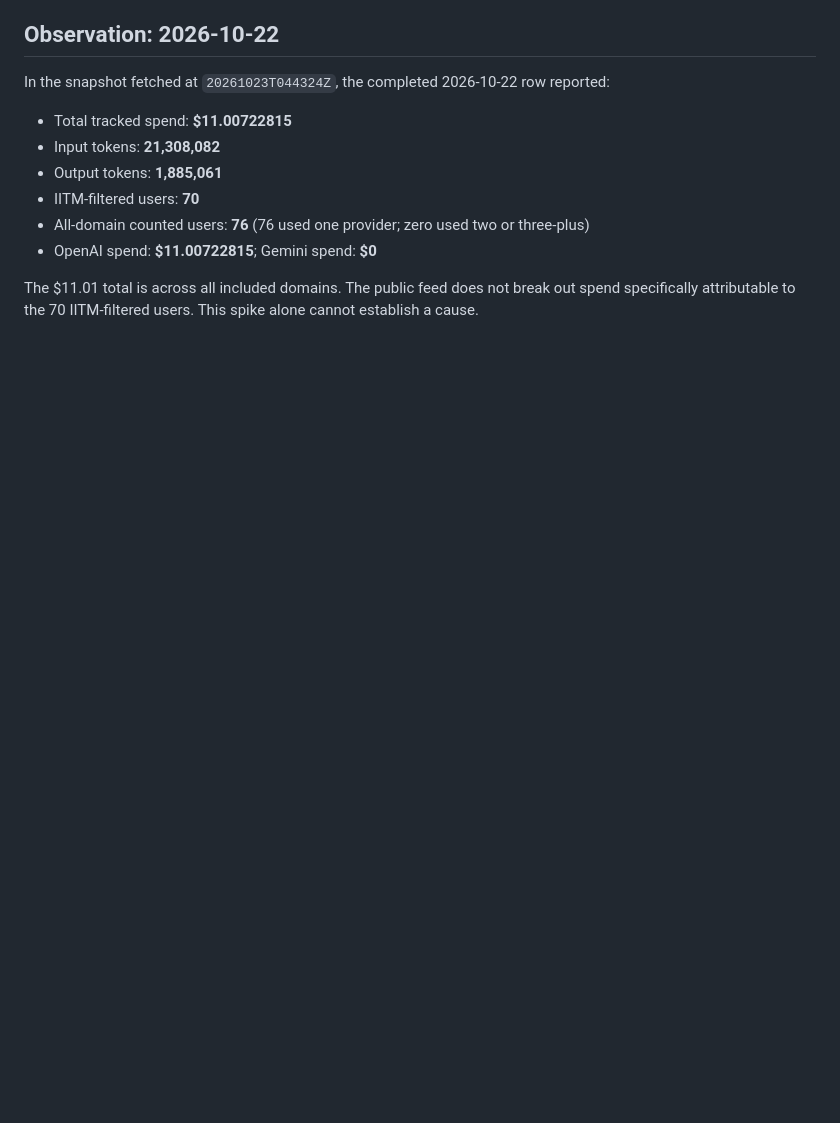
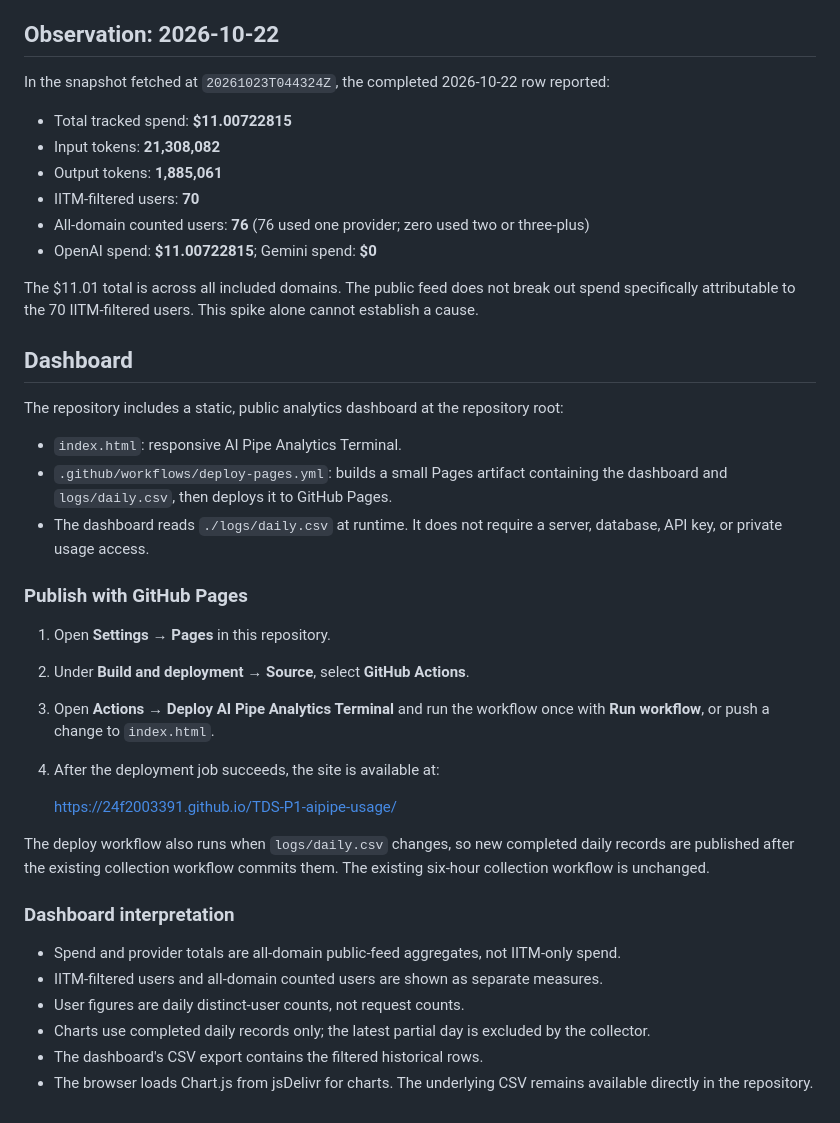
Before and after one commit to 24f2003391/TDS-P1-aipipe-usage, a Markdown page: README.md, the part around the change. Drawn GitHub-style; blank space fills up the shorter version.

Commit message:
Document analytics dashboard and GitHub Pages deployment

```diff
--- a/README.md
+++ b/README.md
@@ -53,3 +53,32 @@ In the snapshot fetched at `20261023T044324Z`, the completed 2026-10-22 row repo
 - OpenAI spend: **$11.00722815**; Gemini spend: **$0**
 
 The $11.01 total is across all included domains. The public feed does not break out spend specifically attributable to the 70 IITM-filtered users. This spike alone cannot establish a cause.
+
+
+## Dashboard
+
+The repository includes a static, public analytics dashboard at the repository root:
+
+- `index.html`: responsive AI Pipe Analytics Terminal.
+- `.github/workflows/deploy-pages.yml`: builds a small Pages artifact containing the dashboard and `logs/daily.csv`, then deploys it to GitHub Pages.
+- The dashboard reads `./logs/daily.csv` at runtime. It does not require a server, database, API key, or private usage access.
+
+### Publish with GitHub Pages
+
+1. Open **Settings → Pages** in this repository.
+2. Under **Build and deployment → Source**, select **GitHub Actions**.
+3. Open **Actions → Deploy AI Pipe Analytics Terminal** and run the workflow once with **Run workflow**, or push a change to `index.html`.
+4. After the deployment job succeeds, the site is available at:
+
+   https://24f2003391.github.io/TDS-P1-aipipe-usage/
+
+The deploy workflow also runs when `logs/daily.csv` changes, so new completed daily records are published after the existing collection workflow commits them. The existing six-hour collection workflow is unchanged.
+
+### Dashboard interpretation
+
+- Spend and provider totals are all-domain public-feed aggregates, not IITM-only spend.
+- IITM-filtered users and all-domain counted users are shown as separate measures.
+- User figures are daily distinct-user counts, not request counts.
+- Charts use completed daily records only; the latest partial day is excluded by the collector.
+- The dashboard's CSV export contains the filtered historical rows.
+- The browser loads Chart.js from jsDelivr for charts. The underlying CSV remains available directly in the repository.
```
